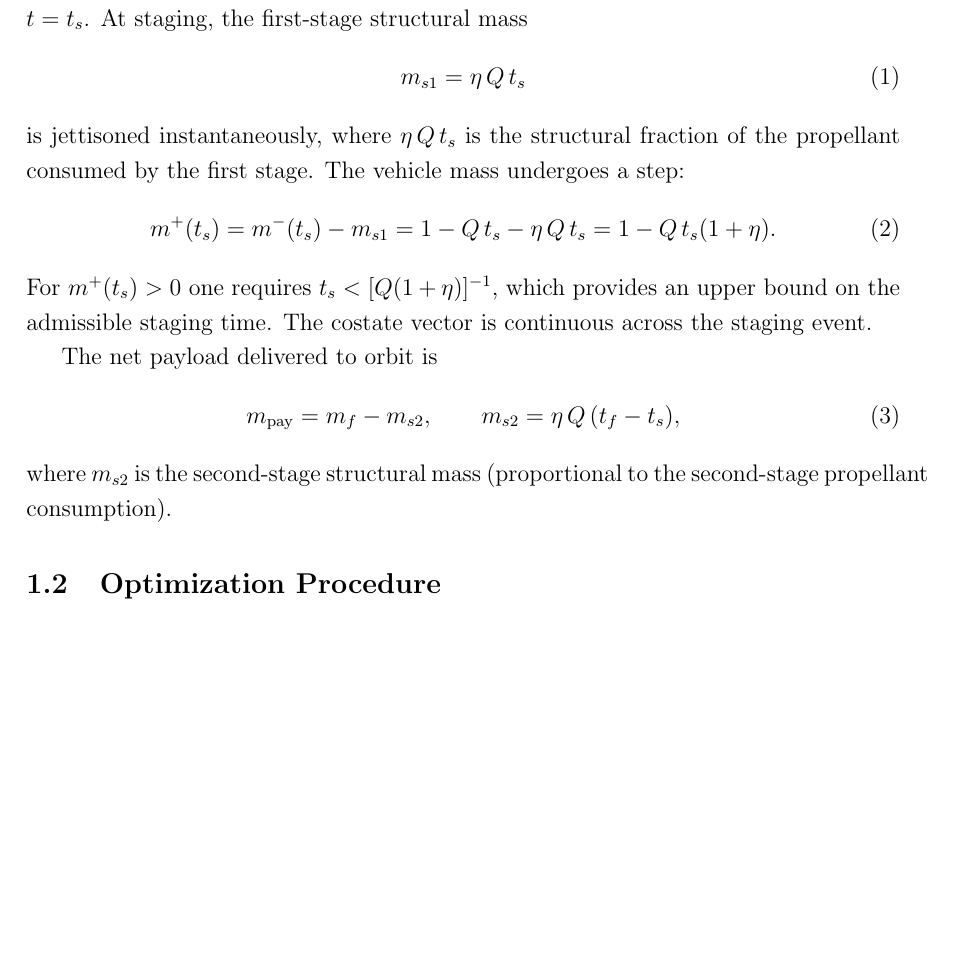
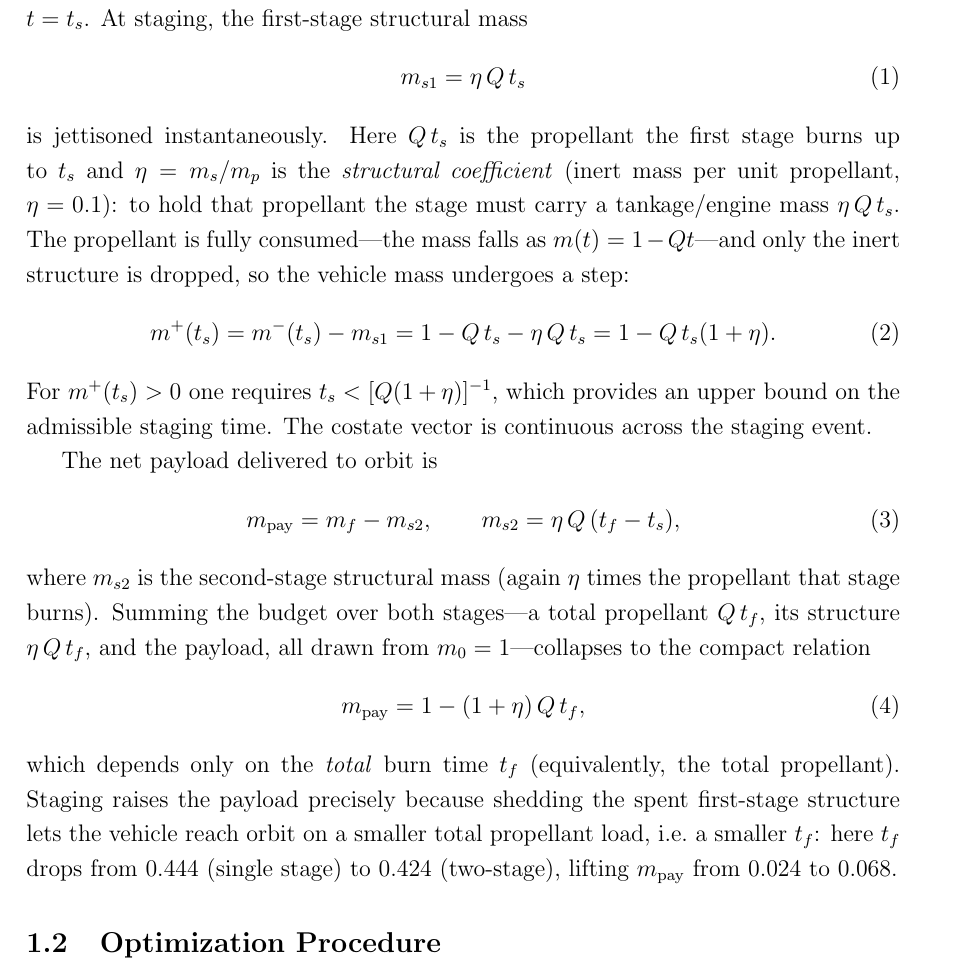
Before and after one commit to nickdambr/dynamics-control-launch-vehicles, a LaTeX document (HM1/report/chapters/Task4.tex): part of page 1 of 2, cut so that both start at the same text, the shorter picture padded with empty space. Compiled offline with pdfLaTeX.

Commit message:
docs(HM1): clarify the staging structural-mass model in Task 4
The phrase 'structural fraction of the propellant' was misleading (it read as if propellant had a structural part). State that eta=ms/mp is the structural coefficient, so ms1=eta*Q*ts is the inert tankage/engine mass sized on the burned propellant Q*ts; the propellant is fully consumed and only the structure is jettisoned. Add the mass budget m_pay = 1 - (1+eta)*Q*tf, which depends only on total burn time and explains why staging (a smaller tf) raises the payload.

```diff
--- a/HM1/report/chapters/Task4.tex
+++ b/HM1/report/chapters/Task4.tex
@@ -11,7 +11,7 @@ Task~4 removes the vertical-climb phase and introduces a single \emph{staging ev
     m_{s1} = \eta\, Q\, t_s
     \label{eq:ms1}
 \end{equation}
-is jettisoned instantaneously, where $\eta\, Q\, t_s$ is the structural fraction of the propellant consumed by the first stage. The vehicle mass undergoes a step:
+is jettisoned instantaneously. Here $Q\,t_s$ is the propellant the first stage burns up to $t_s$ and $\eta = m_s/m_p$ is the \emph{structural coefficient} (inert mass per unit propellant, $\eta = 0.1$): to hold that propellant the stage must carry a tankage/engine mass $\eta\,Q\,t_s$. The propellant is fully consumed---the mass falls as $m(t) = 1 - Q t$---and only the inert structure is dropped, so the vehicle mass undergoes a step:
 \begin{equation}
     m^+(t_s) = m^-(t_s) - m_{s1} = 1 - Q\,t_s - \eta\, Q\, t_s = 1 - Q\,t_s(1 + \eta).
 \end{equation}
@@ -22,7 +22,12 @@ The net payload delivered to orbit is
     m_\mathrm{pay} = m_f - m_{s2}, \qquad m_{s2} = \eta\, Q\,(t_f - t_s),
     \label{eq:payload}
 \end{equation}
-where $m_{s2}$ is the second-stage structural mass (proportional to the second-stage propellant consumption).
+where $m_{s2}$ is the second-stage structural mass (again $\eta$ times the propellant that stage burns). Summing the budget over both stages---a total propellant $Q\,t_f$, its structure $\eta\,Q\,t_f$, and the payload, all drawn from $m_0 = 1$---collapses to the compact relation
+\begin{equation}
+    m_\mathrm{pay} = 1 - (1+\eta)\,Q\,t_f,
+    \label{eq:pay_budget}
+\end{equation}
+which depends only on the \emph{total} burn time $t_f$ (equivalently, the total propellant). Staging raises the payload precisely because shedding the spent first-stage structure lets the vehicle reach orbit on a smaller total propellant load, i.e.\ a smaller $t_f$: here $t_f$ drops from $0.444$ (single stage) to $0.424$ (two-stage), lifting $m_\mathrm{pay}$ from $0.024$ to $0.068$.
 
 \subsection{Optimization Procedure}
 
```
Also changed, not shown: HM1/report/main.pdf.
